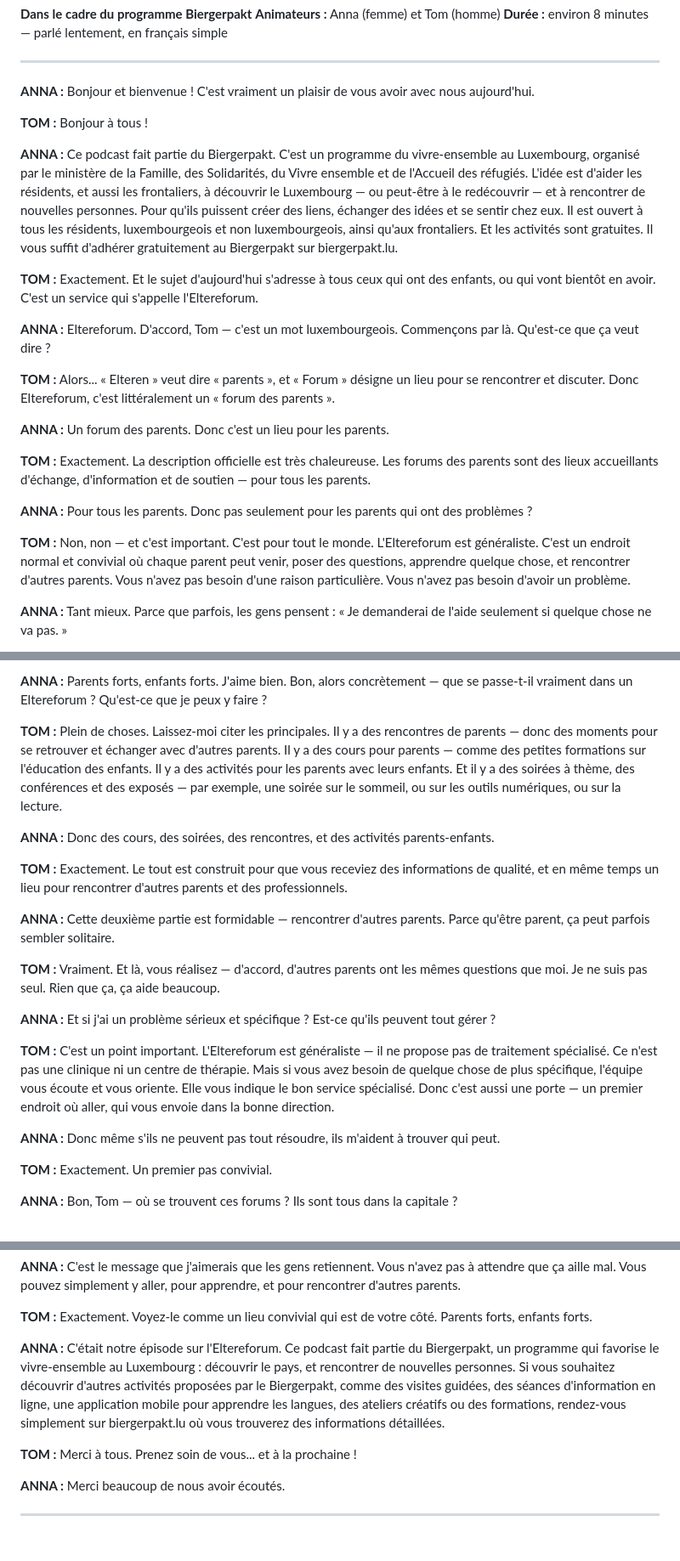
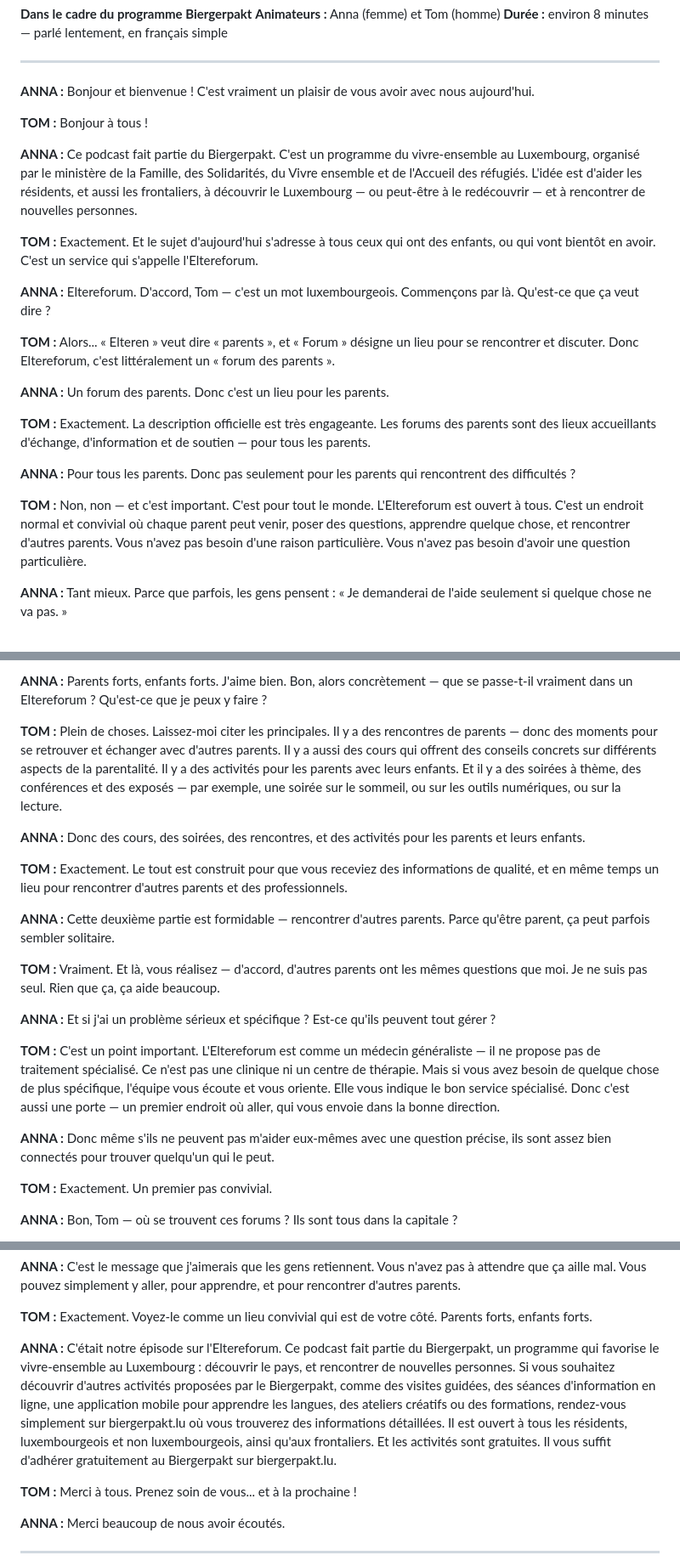
Before and after one commit to jinesch75/bp-podcast, a Markdown page: podcast_script_eltereforum_fr.md, 3 parts joined by grey strips. Shown at 85% size. GitHub-like rendering; blank space fills up the shorter version.

```diff
--- a/podcast_script_eltereforum_fr.md
+++ b/podcast_script_eltereforum_fr.md
@@ -10,7 +10,7 @@
 
 **TOM :** Bonjour à tous !
 
-**ANNA :** Ce podcast fait partie du Biergerpakt. C'est un programme du vivre-ensemble au Luxembourg, organisé par le ministère de la Famille, des Solidarités, du Vivre ensemble et de l'Accueil des réfugiés. L'idée est d'aider les résidents, et aussi les frontaliers, à découvrir le Luxembourg — ou peut-être à le redécouvrir — et à rencontrer de nouvelles personnes. Pour qu'ils puissent créer des liens, échanger des idées et se sentir chez eux. Il est ouvert à tous les résidents, luxembourgeois et non luxembourgeois, ainsi qu'aux frontaliers. Et les activités sont gratuites. Il vous suffit d'adhérer gratuitement au Biergerpakt sur biergerpakt.lu.
+**ANNA :** Ce podcast fait partie du Biergerpakt. C'est un programme du vivre-ensemble au Luxembourg, organisé par le ministère de la Famille, des Solidarités, du Vivre ensemble et de l'Accueil des réfugiés. L'idée est d'aider les résidents, et aussi les frontaliers, à découvrir le Luxembourg — ou peut-être à le redécouvrir — et à rencontrer de nouvelles personnes.
 
 **TOM :** Exactement. Et le sujet d'aujourd'hui s'adresse à tous ceux qui ont des enfants, ou qui vont bientôt en avoir. C'est un service qui s'appelle l'Eltereforum.
 
@@ -20,11 +20,11 @@
 
 **ANNA :** Un forum des parents. Donc c'est un lieu pour les parents.
 
-**TOM :** Exactement. La description officielle est très chaleureuse. Les forums des parents sont des lieux accueillants d'échange, d'information et de soutien — pour tous les parents.
+**TOM :** Exactement. La description officielle est très engageante. Les forums des parents sont des lieux accueillants d'échange, d'information et de soutien — pour tous les parents.
 
-**ANNA :** Pour tous les parents. Donc pas seulement pour les parents qui ont des problèmes ?
+**ANNA :** Pour tous les parents. Donc pas seulement pour les parents qui rencontrent des difficultés ?
 
-**TOM :** Non, non — et c'est important. C'est pour tout le monde. L'Eltereforum est généraliste. C'est un endroit normal et convivial où chaque parent peut venir, poser des questions, apprendre quelque chose, et rencontrer d'autres parents. Vous n'avez pas besoin d'une raison particulière. Vous n'avez pas besoin d'avoir un problème.
+**TOM :** Non, non — et c'est important. C'est pour tout le monde. L'Eltereforum est ouvert à tous. C'est un endroit normal et convivial où chaque parent peut venir, poser des questions, apprendre quelque chose, et rencontrer d'autres parents. Vous n'avez pas besoin d'une raison particulière. Vous n'avez pas besoin d'avoir une question particulière.
 
 **ANNA :** Tant mieux. Parce que parfois, les gens pensent : « Je demanderai de l'aide seulement si quelque chose ne va pas. »
 
@@ -44,9 +44,9 @@
 
 **ANNA :** Parents forts, enfants forts. J'aime bien. Bon, alors concrètement — que se passe-t-il vraiment dans un Eltereforum ? Qu'est-ce que je peux y faire ?
 
-**TOM :** Plein de choses. Laissez-moi citer les principales. Il y a des rencontres de parents — donc des moments pour se retrouver et échanger avec d'autres parents. Il y a des cours pour parents — comme des petites formations sur l'éducation des enfants. Il y a des activités pour les parents avec leurs enfants. Et il y a des soirées à thème, des conférences et des exposés — par exemple, une soirée sur le sommeil, ou sur les outils numériques, ou sur la lecture.
+**TOM :** Plein de choses. Laissez-moi citer les principales. Il y a des rencontres de parents — donc des moments pour se retrouver et échanger avec d'autres parents. Il y a aussi des cours qui offrent des conseils concrets sur différents aspects de la parentalité. Il y a des activités pour les parents avec leurs enfants. Et il y a des soirées à thème, des conférences et des exposés — par exemple, une soirée sur le sommeil, ou sur les outils numériques, ou sur la lecture.
 
-**ANNA :** Donc des cours, des soirées, des rencontres, et des activités parents-enfants.
+**ANNA :** Donc des cours, des soirées, des rencontres, et des activités pour les parents et leurs enfants.
 
 **TOM :** Exactement. Le tout est construit pour que vous receviez des informations de qualité, et en même temps un lieu pour rencontrer d'autres parents et des professionnels.
 
@@ -56,9 +56,9 @@
 
 **ANNA :** Et si j'ai un problème sérieux et spécifique ? Est-ce qu'ils peuvent tout gérer ?
 
-**TOM :** C'est un point important. L'Eltereforum est généraliste — il ne propose pas de traitement spécialisé. Ce n'est pas une clinique ni un centre de thérapie. Mais si vous avez besoin de quelque chose de plus spécifique, l'équipe vous écoute et vous oriente. Elle vous indique le bon service spécialisé. Donc c'est aussi une porte — un premier endroit où aller, qui vous envoie dans la bonne direction.
+**TOM :** C'est un point important. L'Eltereforum est comme un médecin généraliste — il ne propose pas de traitement spécialisé. Ce n'est pas une clinique ni un centre de thérapie. Mais si vous avez besoin de quelque chose de plus spécifique, l'équipe vous écoute et vous oriente. Elle vous indique le bon service spécialisé. Donc c'est aussi une porte — un premier endroit où aller, qui vous envoie dans la bonne direction.
 
-**ANNA :** Donc même s'ils ne peuvent pas tout résoudre, ils m'aident à trouver qui peut.
+**ANNA :** Donc même s'ils ne peuvent pas m'aider eux-mêmes avec une question précise, ils sont assez bien connectés pour trouver quelqu'un qui le peut.
 
 **TOM :** Exactement. Un premier pas convivial.
 
@@ -86,7 +86,7 @@
 
 **TOM :** Exactement. Voyez-le comme un lieu convivial qui est de votre côté. Parents forts, enfants forts.
 
-**ANNA :** C'était notre épisode sur l'Eltereforum. Ce podcast fait partie du Biergerpakt, un programme qui favorise le vivre-ensemble au Luxembourg : découvrir le pays, et rencontrer de nouvelles personnes. Si vous souhaitez découvrir d'autres activités proposées par le Biergerpakt, comme des visites guidées, des séances d'information en ligne, une application mobile pour apprendre les langues, des ateliers créatifs ou des formations, rendez-vous simplement sur biergerpakt.lu où vous trouverez des informations détaillées.
+**ANNA :** C'était notre épisode sur l'Eltereforum. Ce podcast fait partie du Biergerpakt, un programme qui favorise le vivre-ensemble au Luxembourg : découvrir le pays, et rencontrer de nouvelles personnes. Si vous souhaitez découvrir d'autres activités proposées par le Biergerpakt, comme des visites guidées, des séances d'information en ligne, une application mobile pour apprendre les langues, des ateliers créatifs ou des formations, rendez-vous simplement sur biergerpakt.lu où vous trouverez des informations détaillées. Il est ouvert à tous les résidents, luxembourgeois et non luxembourgeois, ainsi qu'aux frontaliers. Et les activités sont gratuites. Il vous suffit d'adhérer gratuitement au Biergerpakt sur biergerpakt.lu.
 
 **TOM :** Merci à tous. Prenez soin de vous... et à la prochaine !
 
```
Also changed, not shown: podcast_script_eltereforum_de.md (+9 -9 lines), podcast_script_eltereforum_lb.md (+9 -9 lines).
